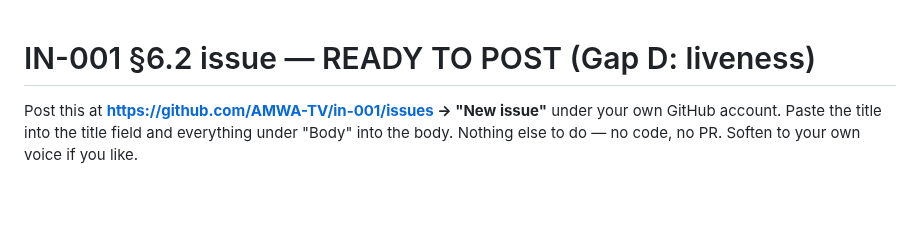
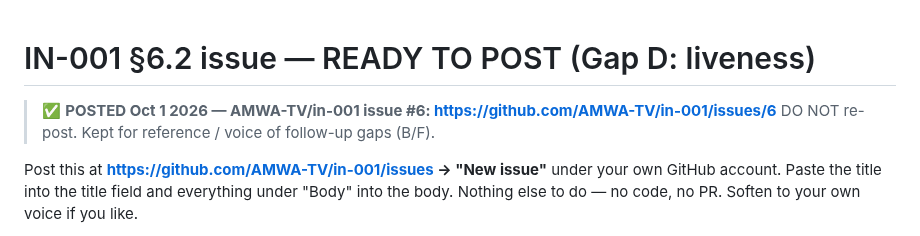
Before and after one commit to guycochran/mxl-cloud-production-demo, a Markdown page: docs/IN-001-ISSUE-GAP-D-READY.md, the part around the change. Drawn GitHub-style; blank space fills up the shorter version.

Commit message:
docs: mark IN-001 Gap D ready-text as POSTED (in-001 #6)
The issue went live Oct 1 as AMWA-TV/in-001 #6; add a do-not-re-post
banner so the ready-text isn't mistaken for an outstanding action.

Co-Authored-By: Claude Opus 4.8 (1M context) <noreply@anthropic.com>
Claude-Session: https://claude.ai/code/session_013TawdKbxJJ3NVufsBhA8c8

```diff
--- a/docs/IN-001-ISSUE-GAP-D-READY.md
+++ b/docs/IN-001-ISSUE-GAP-D-READY.md
@@ -1,4 +1,8 @@
 # IN-001 §6.2 issue — READY TO POST (Gap D: liveness)
+
+> ✅ **POSTED Oct 1 2026 — AMWA-TV/in-001 issue #6: https://github.com/AMWA-TV/in-001/issues/6**
+> DO NOT re-post. Kept for reference / voice of follow-up gaps (B/F).
+
 
 Post this at **https://github.com/AMWA-TV/in-001/issues → "New issue"** under your own
 GitHub account. Paste the title into the title field and everything under "Body" into
```
